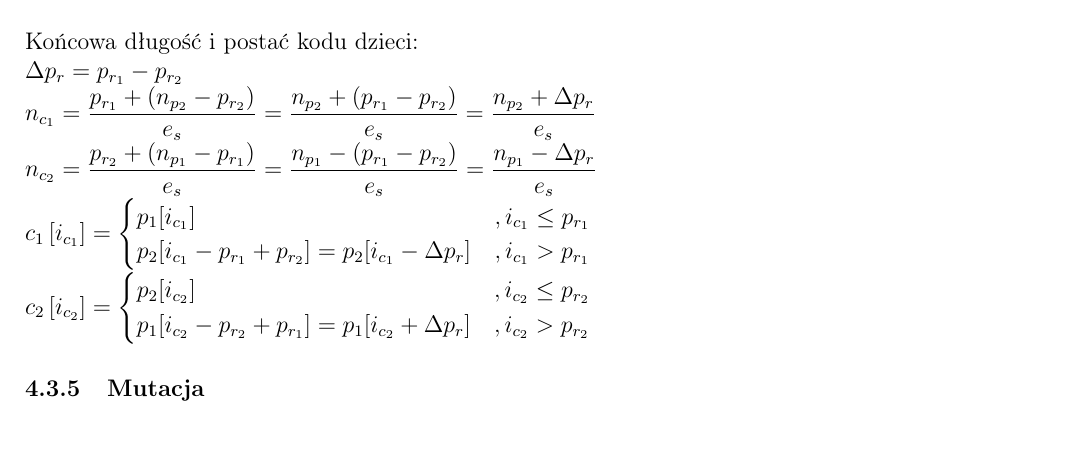
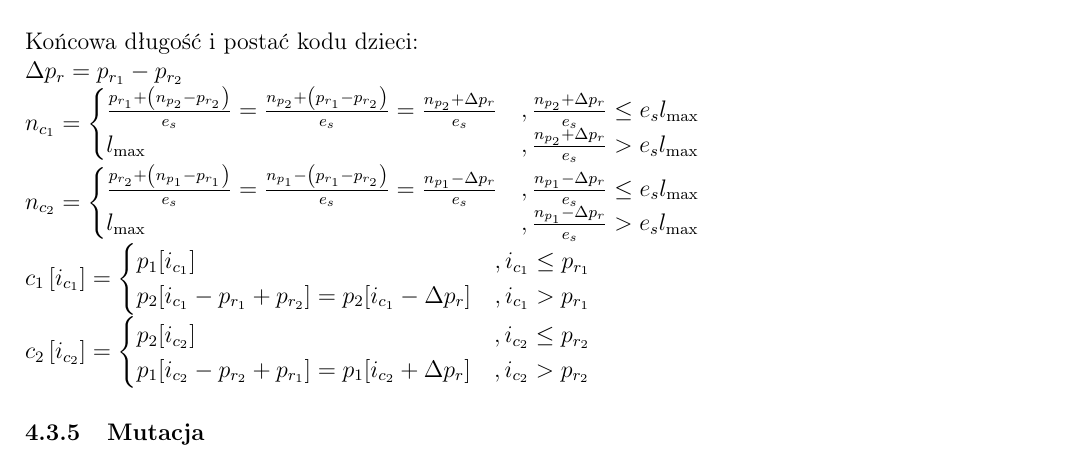
Before and after one commit to zlog7918/gaaml, a LaTeX document (end/t.tex): part of page 5 of 6, cut so that both start at the same text. Compiled offline with pdfLaTeX.

Commit message:
added child code trimming to max length

```diff
--- a/end/t.tex
+++ b/end/t.tex
@@ -315,14 +315,22 @@ $
 Końcowa długość i postać kodu dzieci:\\
 $\displaystyle
   {\Delta p_r}=p_{r_1}-p_{r_2}\\
-  n_{c_1}=
+  n_{c_1}=\begin{cases}
     \frac{p_{r_1}+\left(n_{p_2}-p_{r_2}\right)}{e_s}=
-    \frac{n_{p_2}+\left(p_{r_1}-p_{r_2}\right)}{e_s}=
-    \frac{n_{p_2}+{\Delta p_r}}{e_s}\\
-  n_{c_2}=
+      \frac{n_{p_2}+\left(p_{r_1}-p_{r_2}\right)}{e_s}=
+      \frac{n_{p_2}+{\Delta p_r}}{e_s}
+        &, \frac{n_{p_2}+{\Delta p_r}}{e_s} \le e_s l_{\max}\\
+    l_{\max}
+      &, \frac{n_{p_2}+{\Delta p_r}}{e_s}>e_s l_{\max}\\
+  \end{cases}\\
+  n_{c_2}=\begin{cases}
     \frac{p_{r_2}+\left(n_{p_1}-p_{r_1}\right)}{e_s}=
-    \frac{n_{p_1}-\left(p_{r_1}-p_{r_2}\right)}{e_s}=
-    \frac{n_{p_1}-{\Delta p_r}}{e_s}\\
+      \frac{n_{p_1}-\left(p_{r_1}-p_{r_2}\right)}{e_s}=
+      \frac{n_{p_1}-{\Delta p_r}}{e_s}
+        &, \frac{n_{p_1}-{\Delta p_r}}{e_s} \le e_s l_{\max}\\
+    l_{\max}
+      &, \frac{n_{p_1}-{\Delta p_r}}{e_s}>e_s l_{\max}\\
+  \end{cases}\\
   c_1\left[i_{c_1}\right]=\begin{cases}
     p_1[i_{c_1}]
       &, i_{c_1} \le p_{r_1}\\
```
